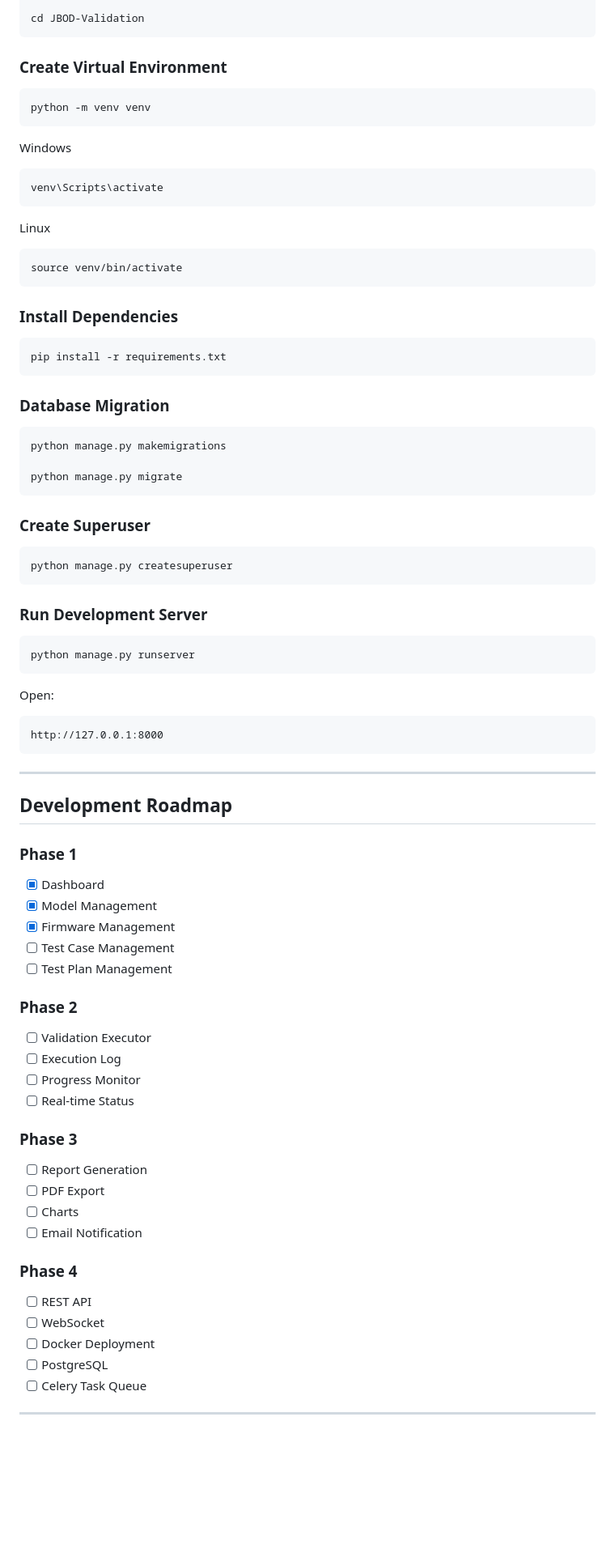
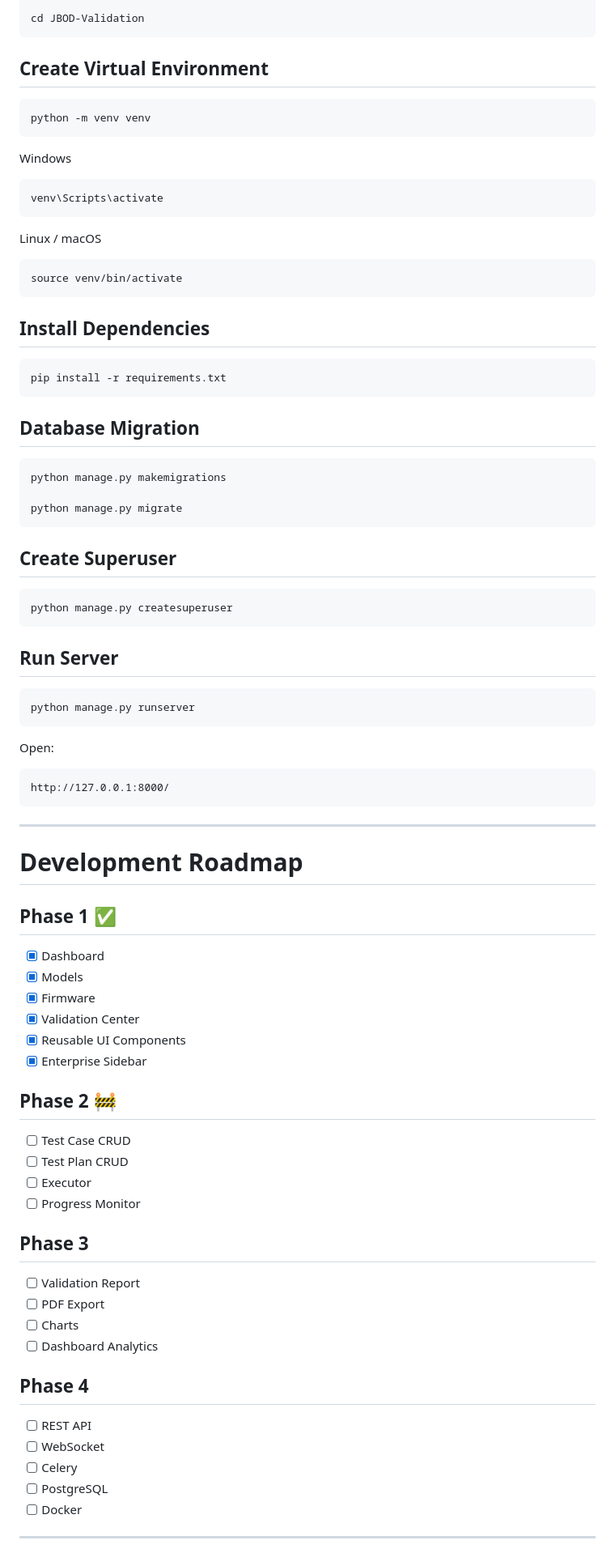
Before and after one commit to luke1987515/JBOD-Validation_v.1.0, a Markdown page: README.md, the part around one of its changes. Shown at 81% size. GitHub-like rendering; blank space fills up the shorter version.

````diff
--- a/README.md
+++ b/README.md
@@ -146,7 +212,7 @@ git clone https://github.com/yourname/JBOD-Validation.git
 cd JBOD-Validation
 ```
 
-### Create Virtual Environment
+## Create Virtual Environment
 
 ```bash
 python -m venv venv
@@ -158,19 +224,19 @@ Windows
 venv\Scripts\activate
 ```
 
-Linux
+Linux / macOS
 
 ```bash
 source venv/bin/activate
 ```
 
-### Install Dependencies
+## Install Dependencies
 
 ```bash
 pip install -r requirements.txt
 ```
 
-### Database Migration
+## Database Migration
 
 ```bash
 python manage.py makemigrations
@@ -178,13 +244,13 @@ python manage.py makemigrations
 python manage.py migrate
 ```
 
-### Create Superuser
+## Create Superuser
 
 ```bash
 python manage.py createsuperuser
 ```
 
-### Run Development Server
+## Run Server
 
 ```bash
 python manage.py runserver
@@ -193,42 +259,43 @@ python manage.py runserver
 Open:
 
 ```
-http://127.0.0.1:8000
+http://127.0.0.1:8000/
 ```
 
 ---
 
-## Development Roadmap
+# Development Roadmap
 
-### Phase 1
+## Phase 1 ✅
 
 - [x] Dashboard
-- [x] Model Management
-- [x] Firmware Management
-- [ ] Test Case Management
-- [ ] Test Plan Management
+- [x] Models
+- [x] Firmware
+- [x] Validation Center
+- [x] Reusable UI Components
+- [x] Enterprise Sidebar
 
-### Phase 2
+## Phase 2 🚧
 
-- [ ] Validation Executor
-- [ ] Execution Log
+- [ ] Test Case CRUD
+- [ ] Test Plan CRUD
+- [ ] Executor
 - [ ] Progress Monitor
-- [ ] Real-time Status
 
-### Phase 3
+## Phase 3
 
-- [ ] Report Generation
+- [ ] Validation Report
 - [ ] PDF Export
 - [ ] Charts
-- [ ] Email Notification
+- [ ] Dashboard Analytics
 
-### Phase 4
+## Phase 4
 
 - [ ] REST API
 - [ ] WebSocket
-- [ ] Docker Deployment
+- [ ] Celery
 - [ ] PostgreSQL
-- [ ] Celery Task Queue
+- [ ] Docker
 
 ---
 
````
Also changed, not shown: other parts of README.md (+125 -51 lines).
